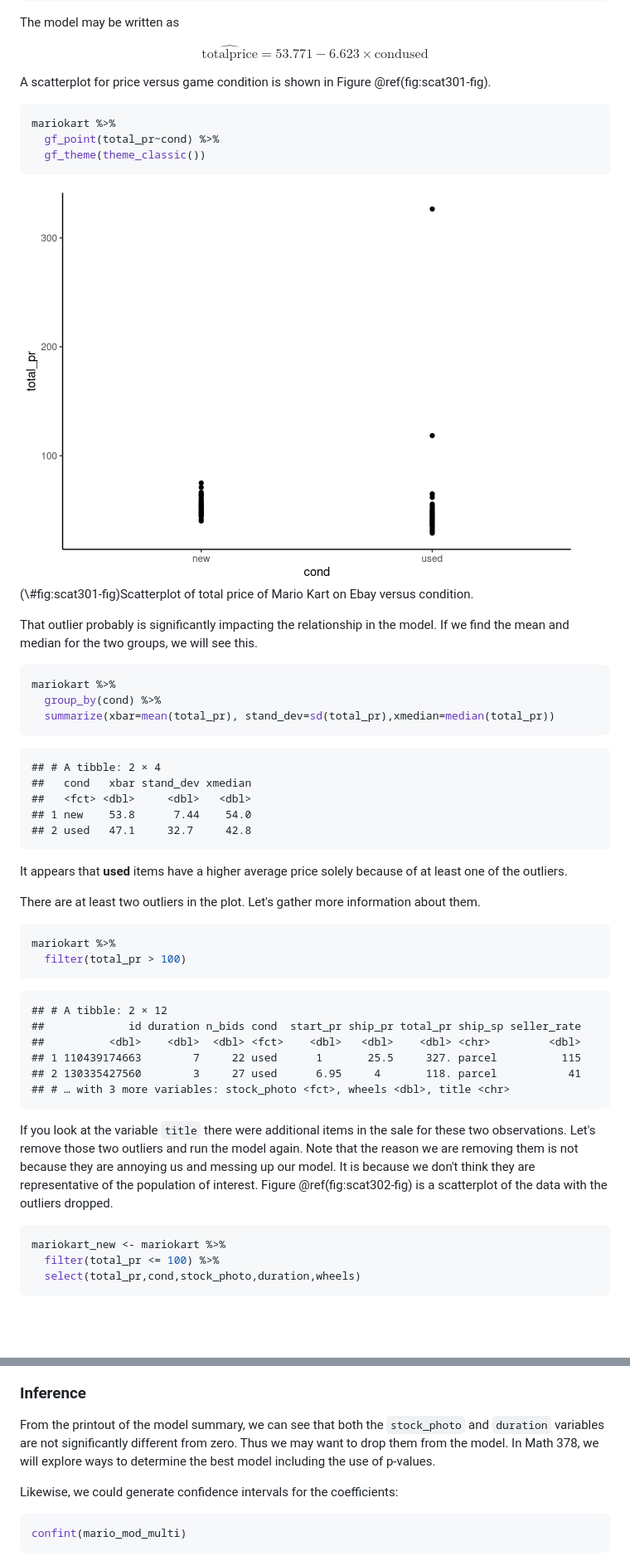
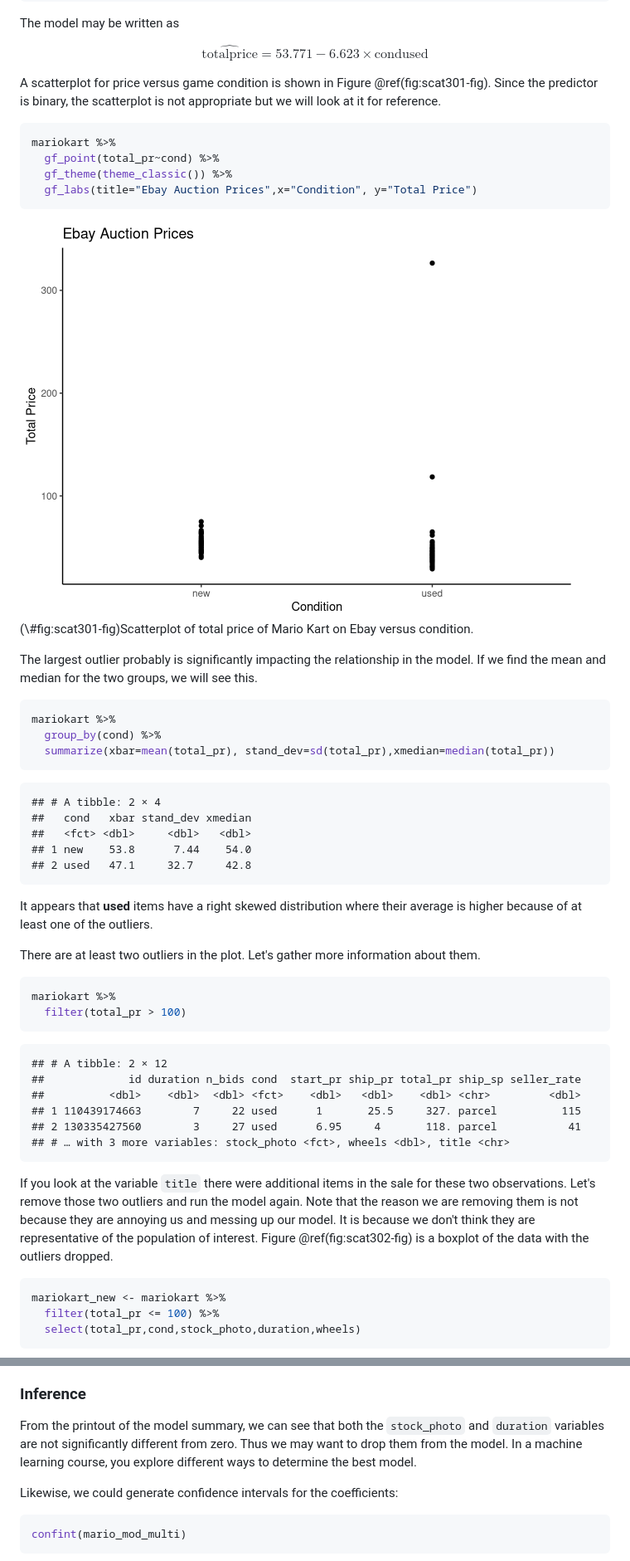
Before and after one commit to DS-USAFA/Probability-and-Statistics-for-Scientists-and-Engineers-BACKUP, a Markdown page: docs/30-Multiple-Regression.md, 2 parts joined by grey strips. Shown: that part at 83% size. GitHub-like rendering; pictures changed too: docs/30-Multiple-Regression_files/figure-html/scat301-fig-1.png; blank space fills up the shorter version.

````diff
--- a/docs/30-Multiple-Regression.md
+++ b/docs/30-Multiple-Regression.md
@@ -159,13 +159,14 @@ $$
 \hat{\text{totalprice}} = 53.771 - 6.623 \times \text{condused}
 $$
 
-A scatterplot for price versus game condition is shown in Figure \@ref(fig:scat301-fig).
+A scatterplot for price versus game condition is shown in Figure \@ref(fig:scat301-fig). Since the predictor is binary, the scatterplot is not appropriate but we will look at it for reference.
 
 
 ```r
 mariokart %>%
   gf_point(total_pr~cond) %>%
-  gf_theme(theme_classic())
+  gf_theme(theme_classic()) %>%
+  gf_labs(title="Ebay Auction Prices",x="Condition", y="Total Price")
 ```
 
 <div class="figure">
@@ -173,7 +174,7 @@ mariokart %>%
 <p class="caption">(\#fig:scat301-fig)Scatterplot of total price of Mario Kart on Ebay versus condition.</p>
 </div>
 
-That outlier probably is significantly impacting the relationship in the model. If we find the mean and median for the two groups, we will see this.
+The largest outlier probably is significantly impacting the relationship in the model. If we find the mean and median for the two groups, we will see this.
 
 
 ```r
@@ -190,7 +191,7 @@ mariokart %>%
 ## 2 used   47.1     32.7     42.8
 ```
 
-It appears that **used** items have a higher average price solely because of at least one of the outliers.
+It appears that **used** items have a right skewed distribution where their average is higher because of at least one of the outliers.
 
 There are at least two outliers in the plot. Let's gather more information about them.
 
@@ -209,7 +210,7 @@ mariokart %>%
 ## # … with 3 more variables: stock_photo <fct>, wheels <dbl>, title <chr>
 ```
 
-If you look at the variable `title` there were additional items in the sale for these two observations. Let's remove those two outliers and run the model again. Note that the reason we are removing them is not because they are annoying us and messing up our model. It is because we don't think they are representative of the population of interest. Figure \@ref(fig:scat302-fig) is a scatterplot of the data with the outliers dropped.
+If you look at the variable `title` there were additional items in the sale for these two observations. Let's remove those two outliers and run the model again. Note that the reason we are removing them is not because they are annoying us and messing up our model. It is because we don't think they are representative of the population of interest. Figure \@ref(fig:scat302-fig) is a boxplot of the data with the outliers dropped.
 
 
 ```r
@@ -537,7 +539,7 @@ The estimated value of the intercept is 41.34, and one might be tempted to make
 
 ### Inference
 
-From the printout of the model summary, we can see that both the `stock_photo` and `duration` variables are not significantly different from zero. Thus we may want to drop them from the model. In Math 378, we will explore ways to determine the best model including the use of p-values.
+From the printout of the model summary, we can see that both the `stock_photo` and `duration` variables are not significantly different from zero. Thus we may want to drop them from the model. In a machine learning course, you explore different ways to determine the best model.
 
 Likewise, we could generate confidence intervals for the coefficients:
 
````
Also changed, not shown: other parts of docs/30-Multiple-Regression.md (+27 -62 lines), docs/11-Continuous-Random-Variables.md (+6 -6 lines), docs/29-Simulation-Based-Linear-Regression.md (+1 -1 lines), docs/11-Continuous-Random-Variables_files/figure-html/plot116-fig-1.png, docs/29-Simulation-Based-Linear-Regression_files/figure-html/slope291-fig-1.png, 10 other files.
